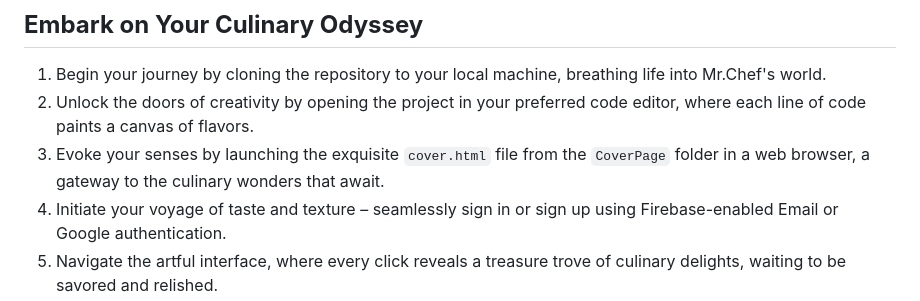
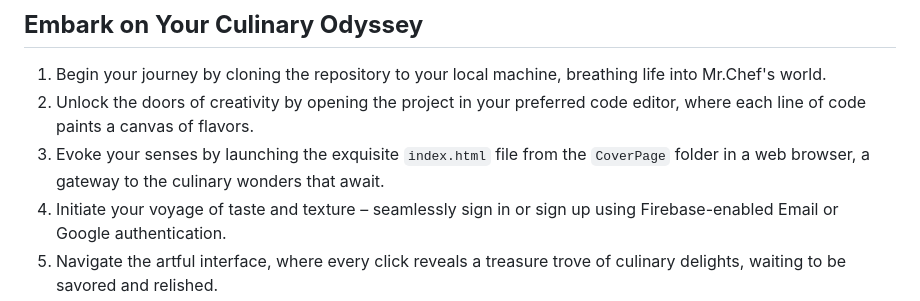
Before and after one commit to Dev-42/Mr.Chef-Culinary-Express-App, a Markdown page: README.md, the part around the change. Drawn GitHub-style.

```diff
--- a/README.md
+++ b/README.md
@@ -46,7 +46,7 @@ Mr.Chef's foundation is constructed upon a robust and harmonious tech stack, sea
 
 1. Begin your journey by cloning the repository to your local machine, breathing life into Mr.Chef's world.
 2. Unlock the doors of creativity by opening the project in your preferred code editor, where each line of code paints a canvas of flavors.
-3. Evoke your senses by launching the exquisite `cover.html` file from the `CoverPage` folder in a web browser, a gateway to the culinary wonders that await.
+3. Evoke your senses by launching the exquisite `index.html` file from the `CoverPage` folder in a web browser, a gateway to the culinary wonders that await.
 4. Initiate your voyage of taste and texture – seamlessly sign in or sign up using Firebase-enabled Email or Google authentication.
 5. Navigate the artful interface, where every click reveals a treasure trove of culinary delights, waiting to be savored and relished.
 6. Indulge in the seamless transaction experience, a choreography of flavors and payments orchestrated by the real-time integration of the Razorpay API.
```
